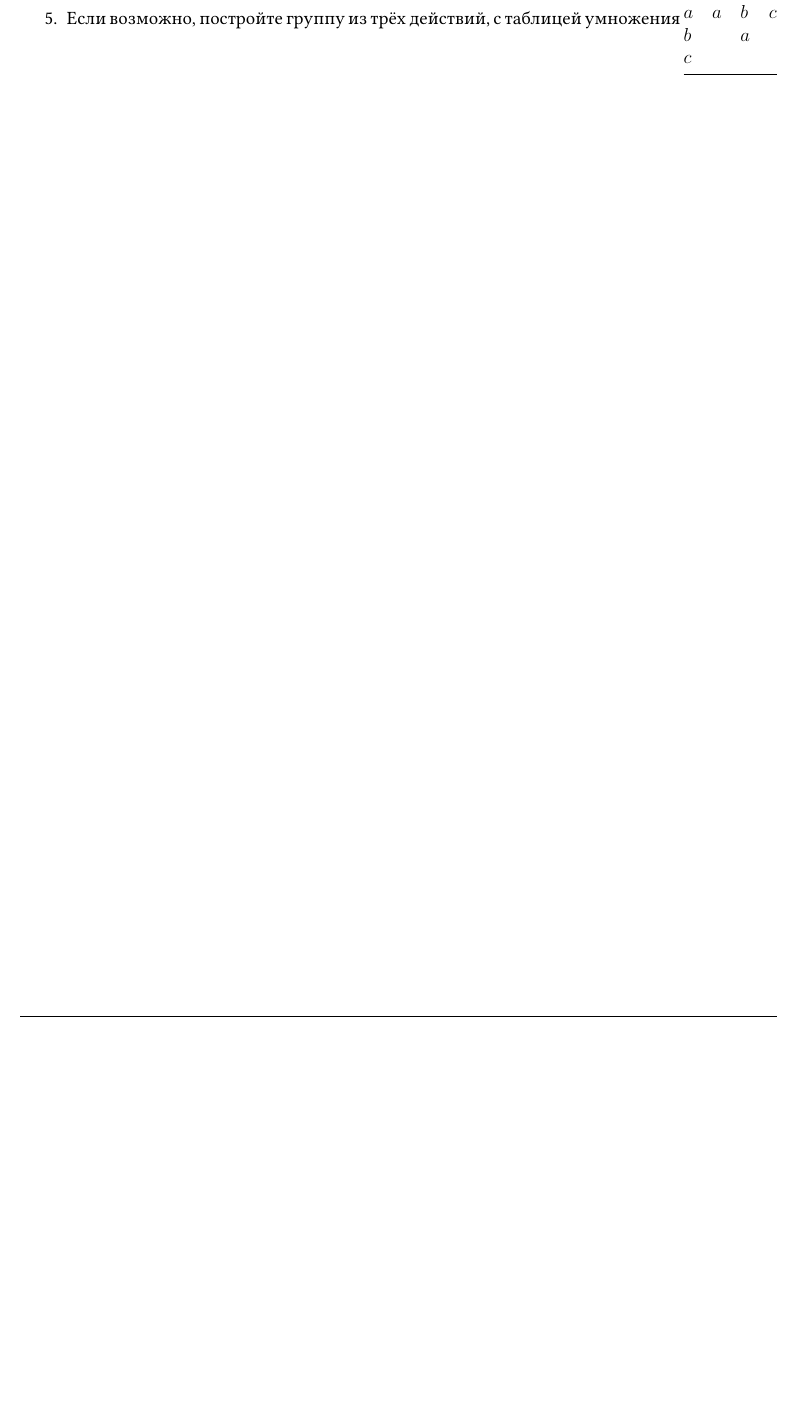
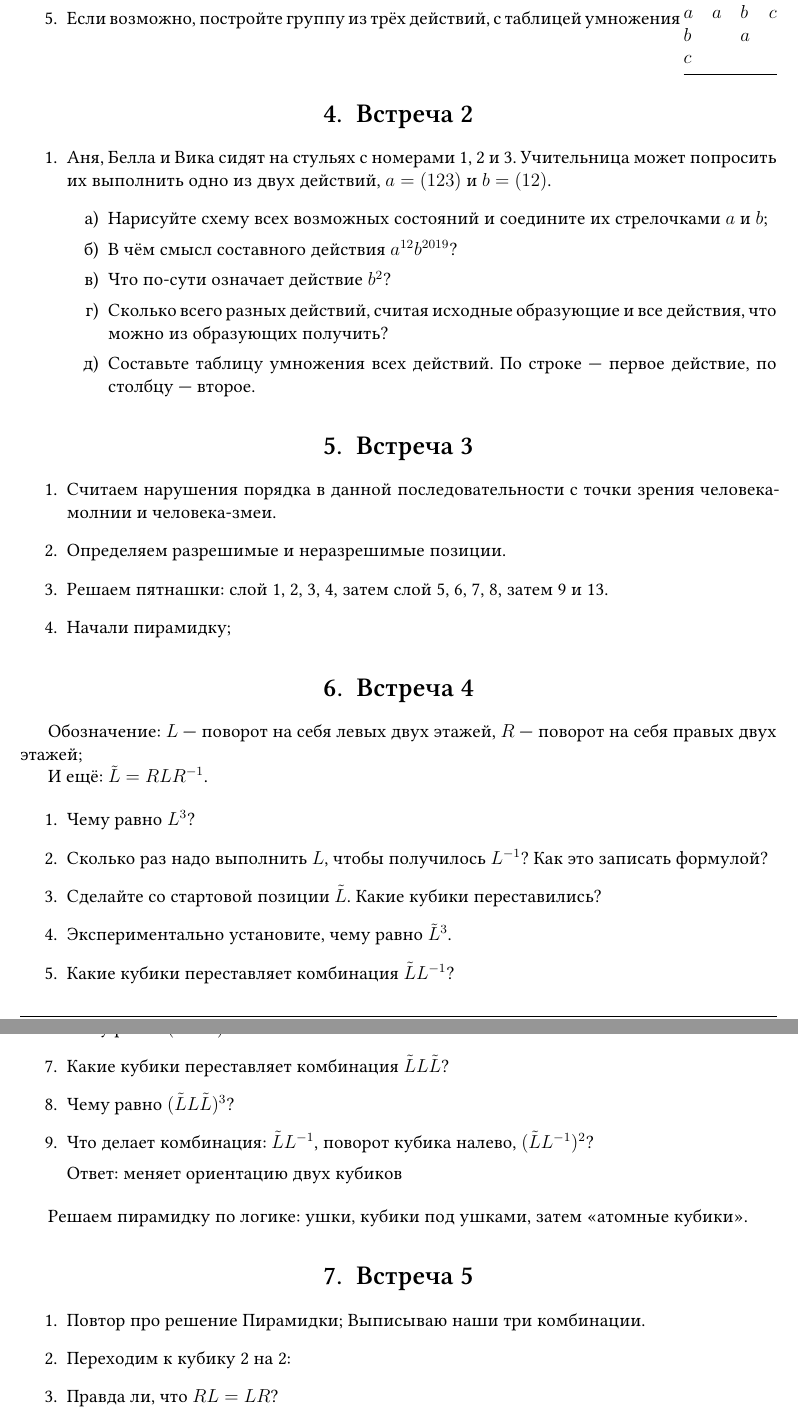
Before and after one commit to bdemeshev/zpsh, a LaTeX document (2018/group_theory/group_theory.tex): part of page 3 of 3 before the commit and two parts of pages 3 and 4 of 4 after it, the two joined at a grey line, cut so that both start at the same text, the shorter picture padded with empty space. Compiled offline with XeLaTeX.

Commit message:
up to day 4, polishing is needed :)

```diff
--- a/2018/group_theory/group_theory.tex
+++ b/2018/group_theory/group_theory.tex
@@ -162,4 +162,69 @@ $c$ &  &  &    \\ \bottomrule
 \end{tabular}
 \end{enumerate}
 
+
+
+
+\section{Встреча 2}
+
+\begin{enumerate}
+
+
+
+  \item Аня, Белла и Вика сидят на стульях с номерами 1, 2 и 3. Учительница может попросить их выполнить одно из двух действий, $a=(123)$ и $b=(12)$.
+    \begin{enumerate}
+      \item Нарисуйте схему всех возможных состояний и соедините их стрелочками $a$ и $b$;
+      \item В чём смысл составного действия $a^{12}b^{2019}$?
+      \item Что по-сути означает действие $b^2$?
+      \item Сколько всего разных действий, считая исходные образующие и все действия, что можно из образующих получить?
+      \item Составьте таблицу умножения всех действий. По строке — первое действие, по столбцу — второе.
+    \end{enumerate}
+
+\end{enumerate}
+
+
+\section{Встреча 3}
+
+
+\begin{enumerate}
+  \item Считаем нарушения порядка в данной последовательности с точки зрения человека-молнии и человека-змеи.
+  \item Определяем разрешимые и неразрешимые позиции.
+  \item Решаем пятнашки: слой 1, 2, 3, 4, затем слой 5, 6, 7, 8, затем 9 и 13.
+  \item Начали пирамидку;
+\end{enumerate}
+
+\section{Встреча 4}
+
+Обозначение: $L$ — поворот на себя левых двух этажей, $R$ — поворот на себя правых двух этажей;
+
+И ещё: $\tilde L = RLR^{-1}$.
+
+\begin{enumerate}
+  \item Чему равно $L^3$?
+  \item Сколько раз надо выполнить $L$, чтобы получилось $L^{-1}$? Как это записать формулой?
+  \item Сделайте со стартовой позиции $\tilde L$. Какие кубики переставились?
+  \item Экспериментально установите, чему равно $\tilde L^3$.
+  \item Какие кубики переставляет комбинация $\tilde L L^{-1}$?
+  \item Чему равно $(\tilde L L^{-1})^3$?
+  \item Какие кубики переставляет комбинация $\tilde L L \tilde L$?
+  \item Чему равно $(\tilde L L \tilde L)^3$?
+  \item Что делает комбинация: $\tilde L L^{-1}$, поворот кубика налево, $(\tilde L L^{-1})^2$?
+
+    Ответ: меняет ориентацию двух кубиков
+\end{enumerate}
+
+Решаем пирамидку по логике: ушки, кубики под ушками, затем «атомные кубики».
+
+\section{Встреча 5}
+
+\begin{enumerate}
+  \item Повтор про решение Пирамидки; Выписываю наши три комбинации.
+  \item Переходим к кубику 2 на 2:
+  \item Правда ли, что $RL=LR$?
+  \item Правда ли, что $RU=UR$?
+\end{enumerate}
+
+
+
+
 \end{document}
```
Also changed, not shown: 2018/visual_proofs/visual_proofs.tex (+45 -27 lines), 2018/group_theory/group_theory.pdf, 2018/visual_proofs/visual_proofs.pdf.
